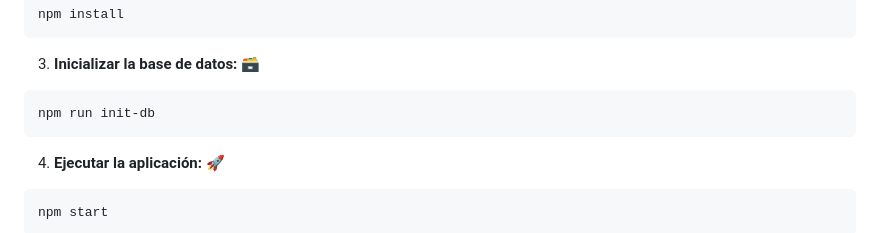
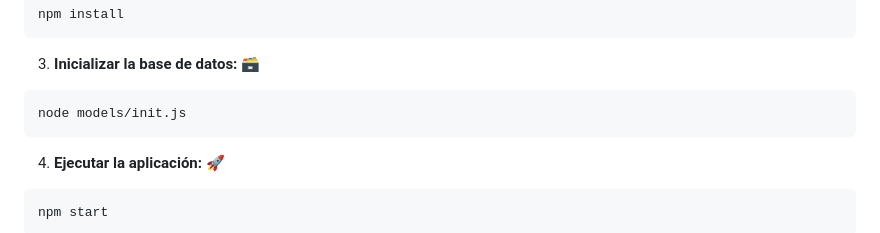
Before and after one commit to mauflorio/Backend-tp1, a Markdown page: README.md, the part around the change. GitHub-like rendering.

Commit message:
Update README.md
updated instalation process

````diff
--- a/README.md
+++ b/README.md
@@ -45,7 +45,7 @@ npm install
 
 3. **Inicializar la base de datos:** 🗃️
 ```bash
-npm run init-db
+node models/init.js
 ```
 
 4. **Ejecutar la aplicación:** 🚀
````
